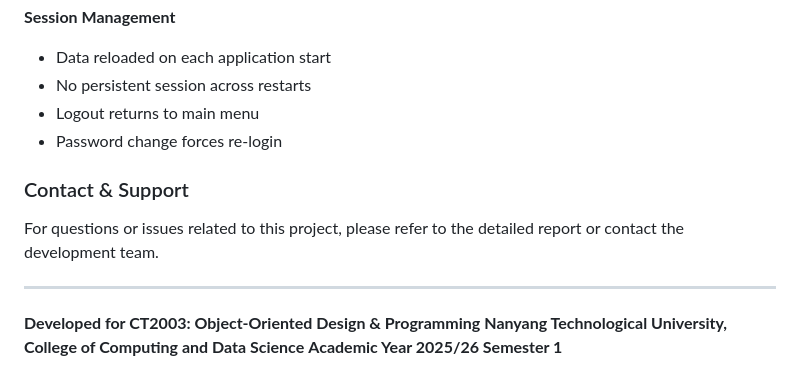
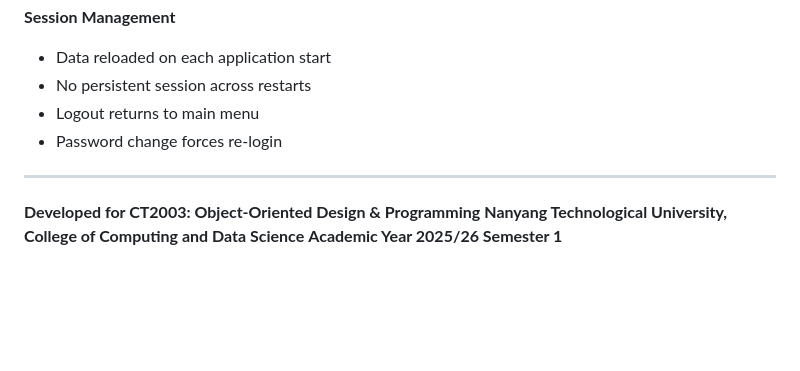
Before and after one commit to LeoTan123/NTU-CT2003-Assignment, a Markdown page: README.md, the part around the change. Rendered like a GitHub page; blank space fills up the shorter version.

Commit message:
Updated README.md
removed extra content

```diff
--- a/README.md
+++ b/README.md
@@ -511,9 +511,6 @@ NTU-CT2003-Assignment/
 - Logout returns to main menu
 - Password change forces re-login
 
-### Contact & Support
-For questions or issues related to this project, please refer to the detailed report or contact the development team.
-
 ---
 
 **Developed for CT2003: Object-Oriented Design & Programming**
```
